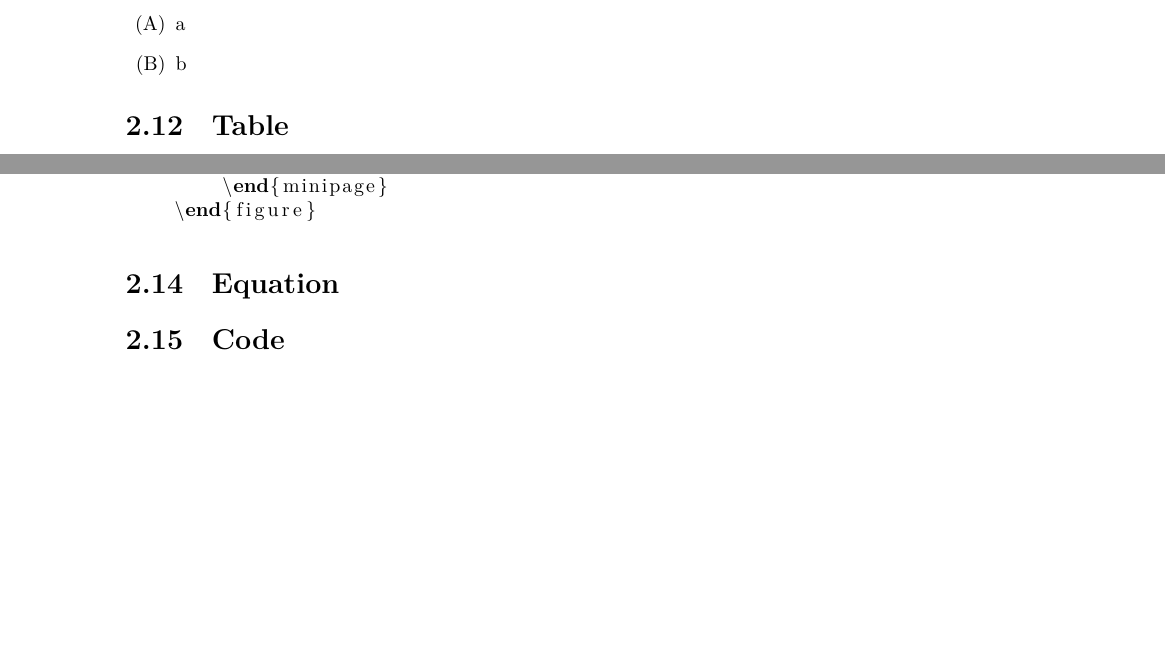
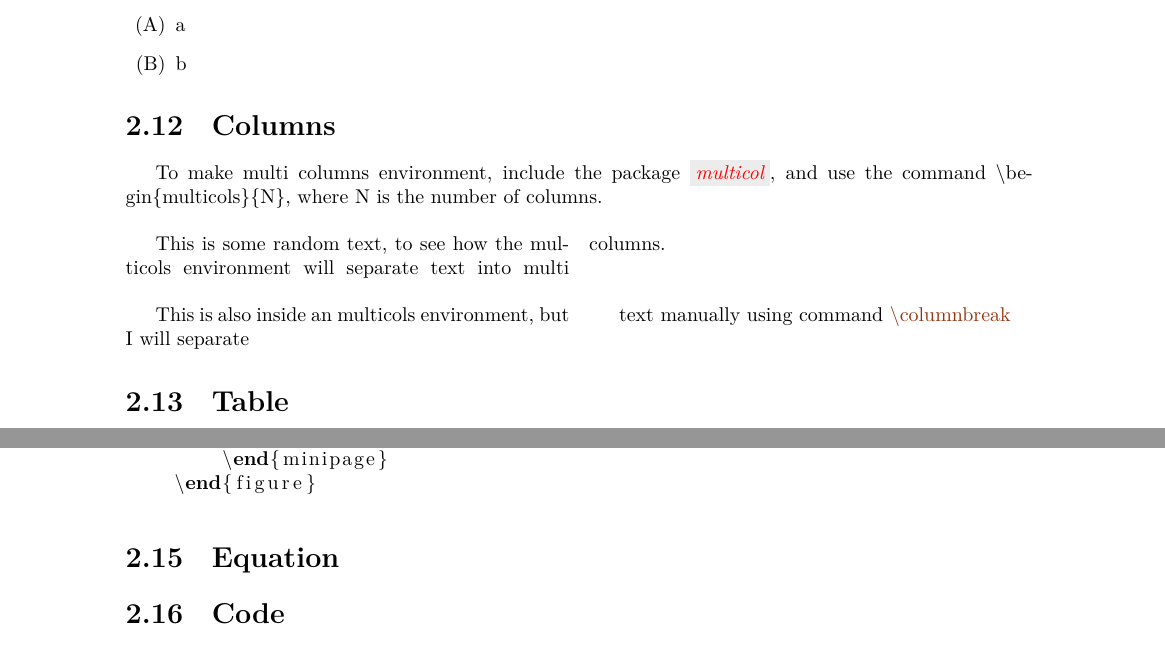
Before and after one commit to Gongzi-Zhang/Code, a LaTeX thesis (Latex/Latex/Hello_World/hello_world.tex, which reads Latex/Latex/Hello_World/hello_world/Basic.tex): two parts of pages 16 and 19 of 43, joined at a grey line, cut so that both start at the same text, the shorter picture padded with empty space. Compiled offline with XeLaTeX; a missing font is replaced by an installed copy or a similar font.

Commit message:
Weekly backup

```diff
--- a/Latex/Latex/Hello_World/hello_world/Basic.tex
+++ b/Latex/Latex/Hello_World/hello_world/Basic.tex
@@ -597,6 +597,22 @@ Alph:
 \end{enumerate}
 
 %%%%%%%%%%%%%%%%%%%%%%%%%%%%%%%%%%%%%%%%%%%%%%%%%%%%%%%%%%%%%%%%%%%%%%%%
+\section{Columns}
+\begin{multicols}{2}
+[To make multi columns environment, include the package \package{multicol}, and use the command \textbackslash{}begin\{multicols\}\{N\}, where N is the number of columns.]
+    This is some random text, to see how the multicols environment will separate text into multi columns.
+\end{multicols}
+
+\begin{multicols}{2}
+    This is also inside an multicols environment, but I will separate
+
+    \columnbreak
+
+    text manually using command \command|\columnbreak|
+\end{multicols}
+
+
+%%%%%%%%%%%%%%%%%%%%%%%%%%%%%%%%%%%%%%%%%%%%%%%%%%%%%%%%%%%%%%%%%%%%%%%%
 \section{Table}
 
 \verb|\toprule, \midrule, \bottomrule| used as seperation line.
```
Also changed, not shown: Documents/scripts.md (+8 -2 lines), Latex/Latex/Hello_World/hello_world.pdf, Make/Make/makefile, 4 other files.
